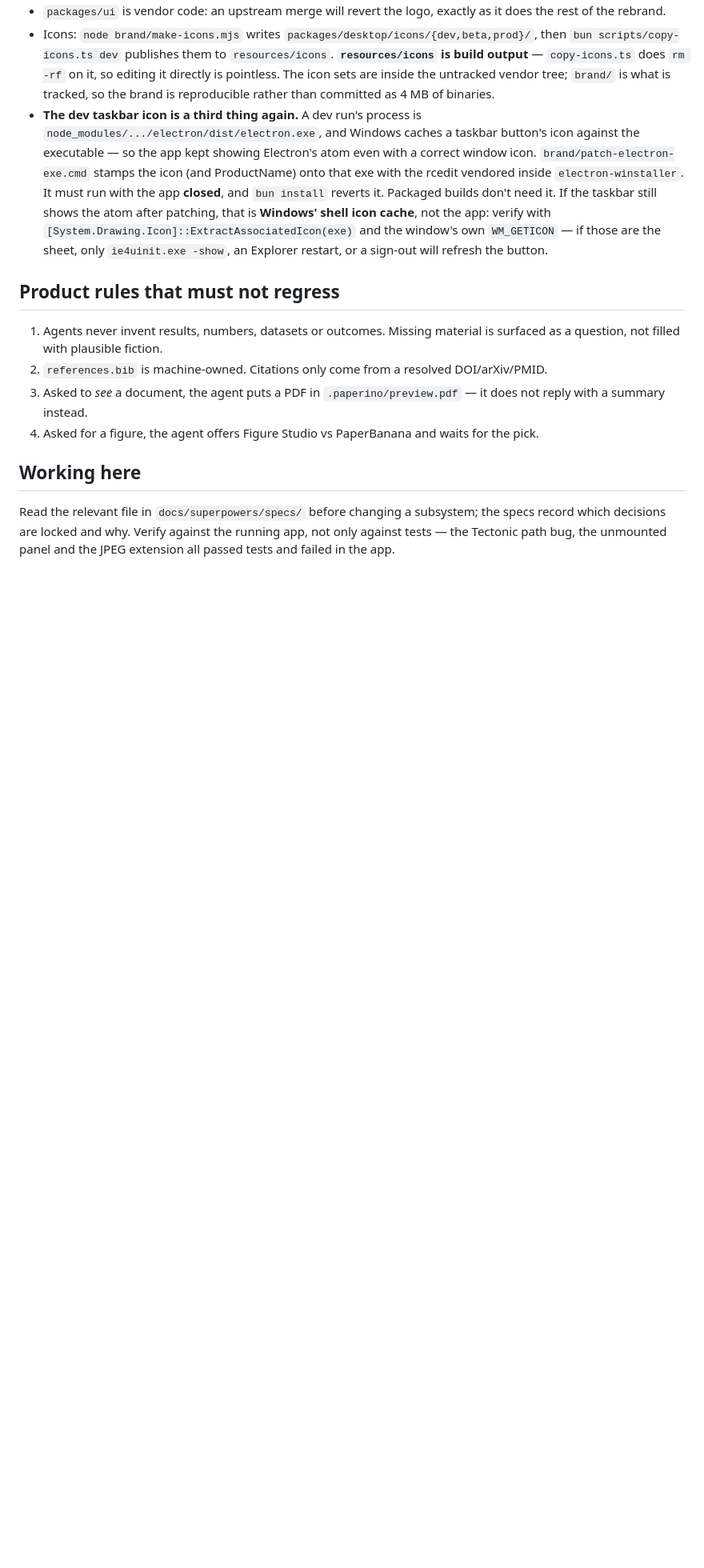
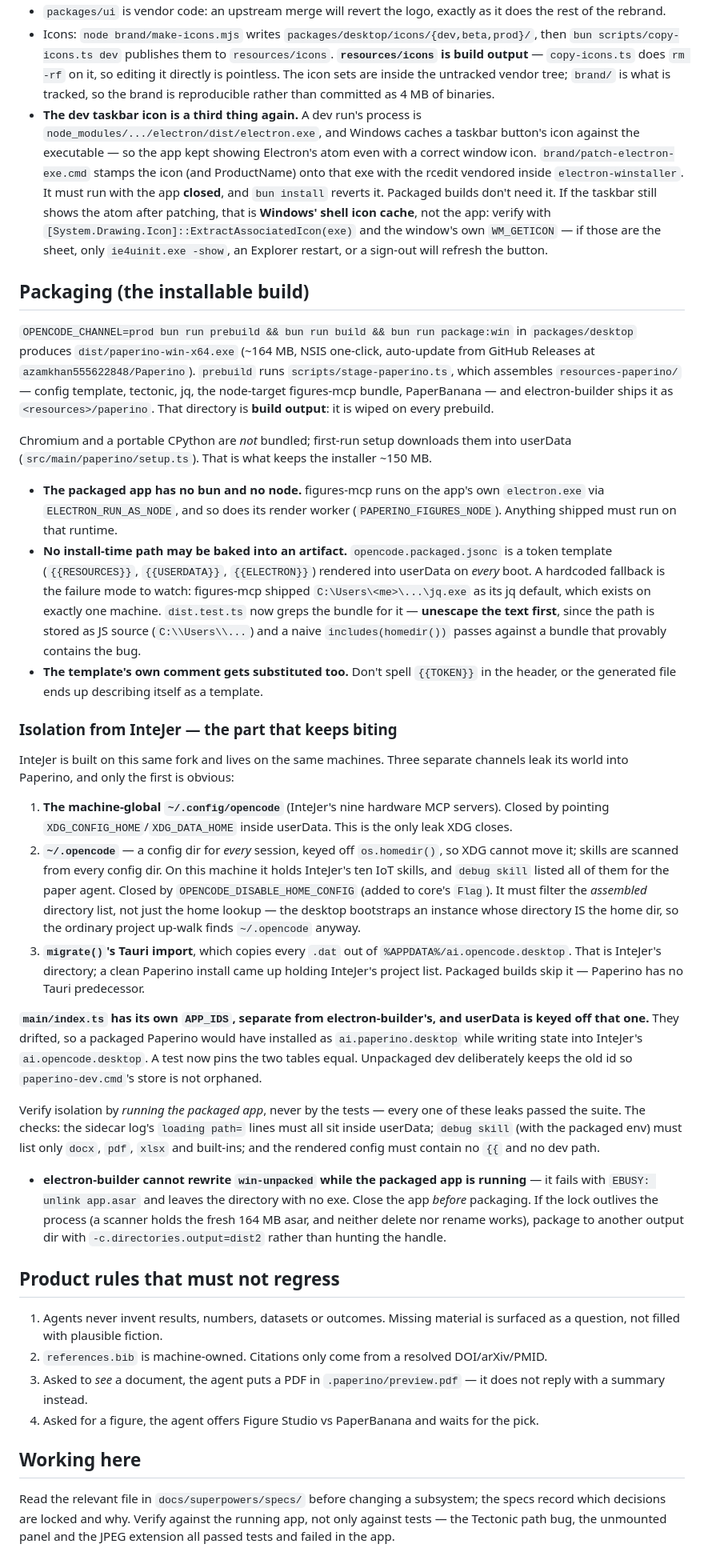
Before and after one commit to azamkhan555622848/Paperino, a Markdown page: CLAUDE.md, the part around the change. Shown at 80% size. Drawn GitHub-style; blank space fills up the shorter version.

Commit message:
docs: record the packaging pipeline and the three InteJer leak channels
Each of these cost real time to find, and every one of them passed the test suite:
the second APP_IDS table that userData is actually keyed off, the jq path baked into a
shipped bundle (and the escaping that made the guarding test pass against the bug), the
two config channels XDG does not govern, and electron-builder's EBUSY on a running app.

```diff
--- a/CLAUDE.md
+++ b/CLAUDE.md
@@ -210,6 +210,64 @@ duplicated in `packages/ui/src/components/logo.tsx` (themed with the app's ink t
   `WM_GETICON` — if those are the sheet, only `ie4uinit.exe -show`, an Explorer restart, or a
   sign-out will refresh the button.
 
+## Packaging (the installable build)
+
+`OPENCODE_CHANNEL=prod bun run prebuild && bun run build && bun run package:win` in
+`packages/desktop` produces `dist/paperino-win-x64.exe` (~164 MB, NSIS one-click, auto-update
+from GitHub Releases at `azamkhan555622848/Paperino`). `prebuild` runs
+`scripts/stage-paperino.ts`, which assembles `resources-paperino/` — config template, tectonic,
+jq, the node-target figures-mcp bundle, PaperBanana — and electron-builder ships it as
+`<resources>/paperino`. That directory is **build output**: it is wiped on every prebuild.
+
+Chromium and a portable CPython are *not* bundled; first-run setup downloads them into
+userData (`src/main/paperino/setup.ts`). That is what keeps the installer ~150 MB.
+
+- **The packaged app has no bun and no node.** figures-mcp runs on the app's own
+  `electron.exe` via `ELECTRON_RUN_AS_NODE`, and so does its render worker
+  (`PAPERINO_FIGURES_NODE`). Anything shipped must run on that runtime.
+- **No install-time path may be baked into an artifact.** `opencode.packaged.jsonc` is a token
+  template (`{{RESOURCES}}`, `{{USERDATA}}`, `{{ELECTRON}}`) rendered into userData on *every*
+  boot. A hardcoded fallback is the failure mode to watch: figures-mcp shipped
+  `C:\Users\<me>\...\jq.exe` as its jq default, which exists on exactly one machine. `dist.test.ts`
+  now greps the bundle for it — **unescape the text first**, since the path is stored as JS
+  source (`C:\\Users\\...`) and a naive `includes(homedir())` passes against a bundle that
+  provably contains the bug.
+- **The template's own comment gets substituted too.** Don't spell `{{TOKEN}}` in the header, or
+  the generated file ends up describing itself as a template.
+
+### Isolation from InteJer — the part that keeps biting
+
+InteJer is built on this same fork and lives on the same machines. Three separate channels leak
+its world into Paperino, and only the first is obvious:
+
+1. **The machine-global `~/.config/opencode`** (InteJer's nine hardware MCP servers). Closed by
+   pointing `XDG_CONFIG_HOME`/`XDG_DATA_HOME` inside userData. This is the only leak XDG closes.
+2. **`~/.opencode`** — a config dir for *every* session, keyed off `os.homedir()`, so XDG cannot
+   move it; skills are scanned from every config dir. On this machine it holds InteJer's ten IoT
+   skills, and `debug skill` listed all of them for the paper agent. Closed by
+   `OPENCODE_DISABLE_HOME_CONFIG` (added to core's `Flag`). It must filter the *assembled*
+   directory list, not just the home lookup — the desktop bootstraps an instance whose directory
+   IS the home dir, so the ordinary project up-walk finds `~/.opencode` anyway.
+3. **`migrate()`'s Tauri import**, which copies every `.dat` out of `%APPDATA%/ai.opencode.desktop`.
+   That is InteJer's directory; a clean Paperino install came up holding InteJer's project list.
+   Packaged builds skip it — Paperino has no Tauri predecessor.
+
+**`main/index.ts` has its own `APP_IDS`, separate from electron-builder's, and userData is keyed
+off that one.** They drifted, so a packaged Paperino would have installed as `ai.paperino.desktop`
+while writing state into InteJer's `ai.opencode.desktop`. A test now pins the two tables equal.
+Unpackaged dev deliberately keeps the old id so `paperino-dev.cmd`'s store is not orphaned.
+
+Verify isolation by *running the packaged app*, never by the tests — every one of these leaks
+passed the suite. The checks: the sidecar log's `loading path=` lines must all sit inside userData;
+`debug skill` (with the packaged env) must list only `docx`, `pdf`, `xlsx` and built-ins; and the
+rendered config must contain no `{{` and no dev path.
+
+- **electron-builder cannot rewrite `win-unpacked` while the packaged app is running** — it fails
+  with `EBUSY: unlink app.asar` and leaves the directory with no exe. Close the app *before*
+  packaging. If the lock outlives the process (a scanner holds the fresh 164 MB asar, and neither
+  delete nor rename works), package to another output dir with
+  `-c.directories.output=dist2` rather than hunting the handle.
+
 ## Product rules that must not regress
 
 1. Agents never invent results, numbers, datasets or outcomes. Missing material is
```
